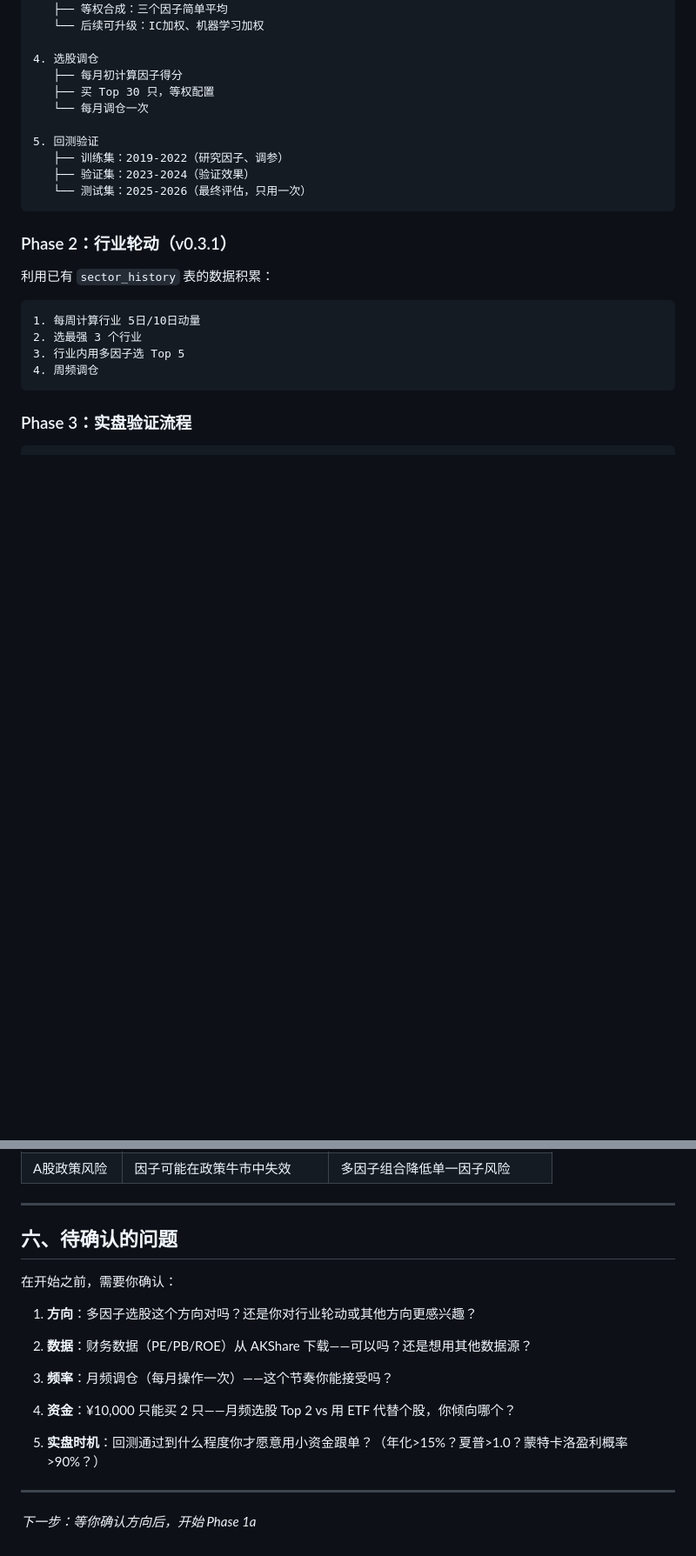
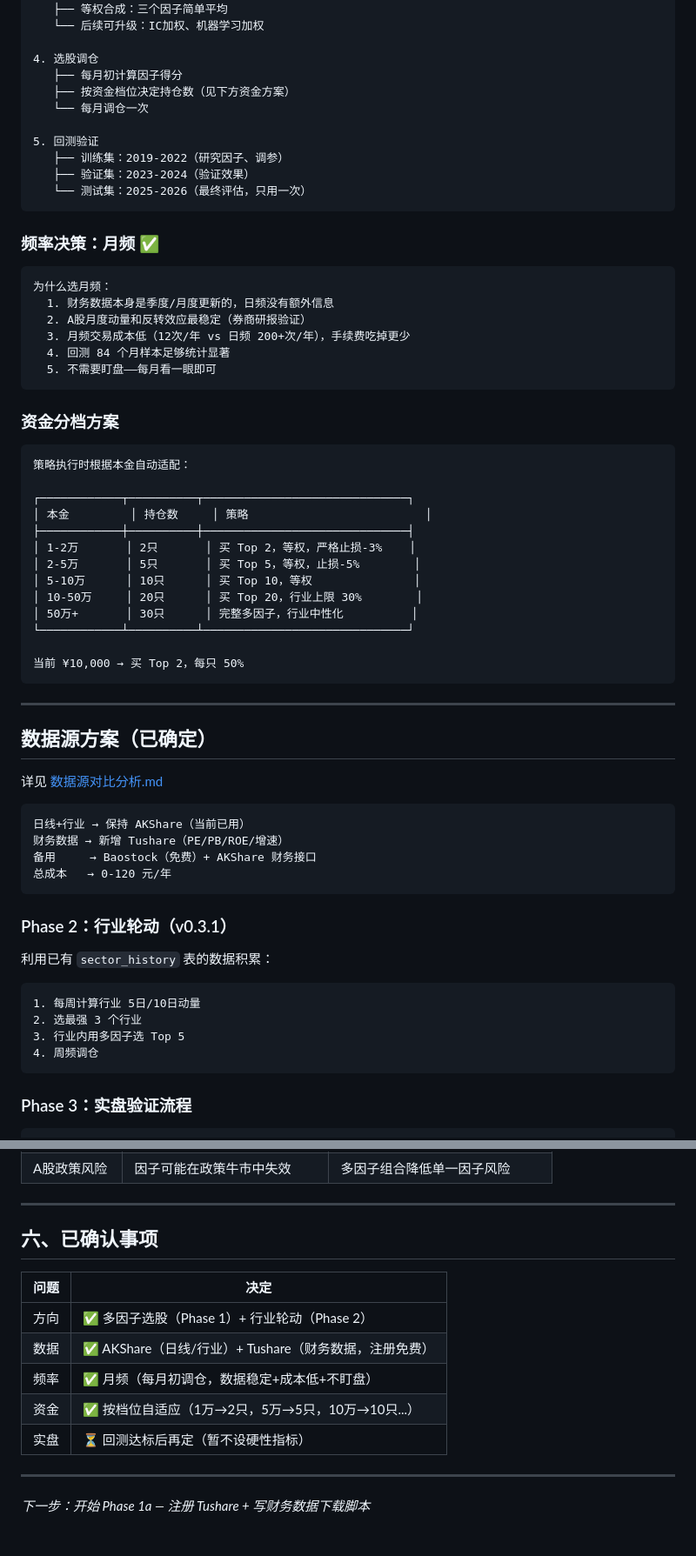
Before and after one commit to ws20061024sd-ai/Liang-Hua, a Markdown page: docs/核心/项目下一步计划.md, 2 parts joined by grey strips. Shown at 87% size. Drawn GitHub-style; blank space fills up the shorter version.

Commit message:
docs: 数据源对比分析+下一步计划更新——Tushare财务数据方案+资金分档+频率决策

````diff
--- a/docs/核心/项目下一步计划.md
+++ b/docs/核心/项目下一步计划.md
@@ -74,13 +74,55 @@
 
 4. 选股调仓
    ├── 每月初计算因子得分
-   ├── 买 Top 30 只，等权配置
+   ├── 按资金档位决定持仓数（见下方资金方案）
    └── 每月调仓一次
 
 5. 回测验证
    ├── 训练集：2019-2022（研究因子、调参）
    ├── 验证集：2023-2024（验证效果）
    └── 测试集：2025-2026（最终评估，只用一次）
+```
+
+### 频率决策：月频 ✅
+
+```
+为什么选月频：
+  1. 财务数据本身是季度/月度更新的，日频没有额外信息
+  2. A股月度动量和反转效应最稳定（券商研报验证）
+  3. 月频交易成本低（12次/年 vs 日频 200+次/年），手续费吃掉更少
+  4. 回测 84 个月样本足够统计显著
+  5. 不需要盯盘——每月看一眼即可
+```
+
+### 资金分档方案
+
+```
+策略执行时根据本金自动适配：
+
+┌────────────┬──────────┬──────────────────────────────┐
+│ 本金         │ 持仓数     │ 策略                          │
+├────────────┼──────────┼──────────────────────────────┤
+│ 1-2万       │ 2只       │ 买 Top 2，等权，严格止损-3%    │
+│ 2-5万       │ 5只       │ 买 Top 5，等权，止损-5%        │
+│ 5-10万      │ 10只      │ 买 Top 10，等权               │
+│ 10-50万     │ 20只      │ 买 Top 20，行业上限 30%        │
+│ 50万+       │ 30只      │ 完整多因子，行业中性化          │
+└────────────┴──────────┴──────────────────────────────┘
+
+当前 ¥10,000 → 买 Top 2，每只 50%
+```
+
+---
+
+## 数据源方案（已确定）
+
+详见 [数据源对比分析.md](../数据/数据源对比分析.md)
+
+```
+日线+行业 → 保持 AKShare（当前已用）
+财务数据 → 新增 Tushare（PE/PB/ROE/增速）
+备用     → Baostock（免费）+ AKShare 财务接口
+总成本   → 0-120 元/年
 ```
 
 ### Phase 2：行业轮动（v0.3.1）
@@ -195,20 +237,16 @@
 
 ---
 
-## 六、待确认的问题
+## 六、已确认事项
 
-在开始之前，需要你确认：
-
-1. **方向**：多因子选股这个方向对吗？还是你对行业轮动或其他方向更感兴趣？
-
-2. **数据**：财务数据（PE/PB/ROE）从 AKShare 下载——可以吗？还是想用其他数据源？
-
-3. **频率**：月频调仓（每月操作一次）——这个节奏你能接受吗？
-
-4. **资金**：¥10,000 只能买 2 只——月频选股 Top 2 vs 用 ETF 代替个股，你倾向哪个？
-
-5. **实盘时机**：回测通过到什么程度你才愿意用小资金跟单？（年化>15%？夏普>1.0？蒙特卡洛盈利概率>90%？）
+| 问题 | 决定 |
+|------|------|
+| 方向 | ✅ 多因子选股（Phase 1）+ 行业轮动（Phase 2） |
+| 数据 | ✅ AKShare（日线/行业）+ Tushare（财务数据，注册免费） |
+| 频率 | ✅ 月频（每月初调仓，数据稳定+成本低+不盯盘） |
+| 资金 | ✅ 按档位自适应（1万→2只，5万→5只，10万→10只...） |
+| 实盘 | ⏳ 回测达标后再定（暂不设硬性指标） |
 
 ---
 
-*下一步：等你确认方向后，开始 Phase 1a*
+*下一步：开始 Phase 1a — 注册 Tushare + 写财务数据下载脚本*
````
Also changed, not shown: docs/数据/数据源对比分析.md (added, +258 -0 lines).
